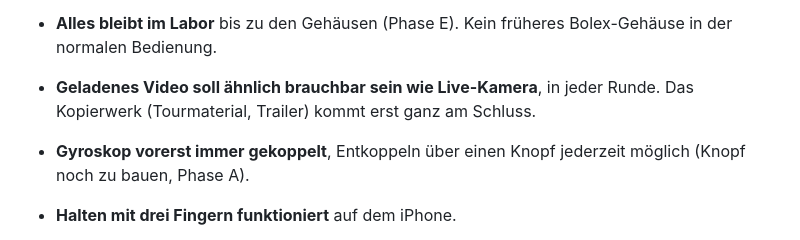
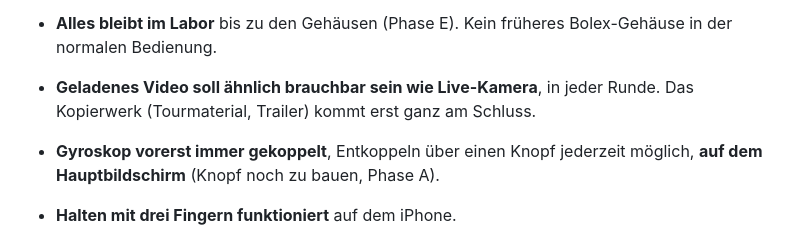
Before and after one commit to reckm/mekas, a Markdown page: ENTSCHEIDE.md, the part around the change. Rendered like a GitHub page.

```diff
--- a/ENTSCHEIDE.md
+++ b/ENTSCHEIDE.md
@@ -7,7 +7,7 @@ Neueste oben. Jeder Eintrag: Datum, Entscheid, kurze Begründung. Nicht wieder a
 - **Globaler Fahrplan** in `FAHRPLAN.md`: erst die Maschinen (Sammeln, Gedächtnis), dann die Rezepte. Reihenfolge: Runde 1 abschliessen, Fundament (Runde 2: Teilbelichtungen, Gedächtnis-Schicht mit müdem Entwickler), Linse (Runde 3, vorher als Runde 2 geplant), Filme (Runde 4), Gehäuse und Übernahme (Runde 5), Kopierwerk ganz am Schluss.
 - **Alles bleibt im Labor** bis zu den Gehäusen (Phase E). Kein früheres Bolex-Gehäuse in der normalen Bedienung.
 - **Geladenes Video soll ähnlich brauchbar sein wie Live-Kamera**, in jeder Runde. Das Kopierwerk (Tourmaterial, Trailer) kommt erst ganz am Schluss.
-- **Gyroskop vorerst immer gekoppelt**, Entkoppeln über einen Knopf jederzeit möglich (Knopf noch zu bauen, Phase A).
+- **Gyroskop vorerst immer gekoppelt**, Entkoppeln über einen Knopf jederzeit möglich, **auf dem Hauptbildschirm** (Knopf noch zu bauen, Phase A).
 - **Halten mit drei Fingern funktioniert** auf dem iPhone.
 
 - **Filmmaterial: Charakter über die ganze Zeit, nicht nur bei accum.** Ein Film wirkt auf jede Teilbelichtung (ein Kamerabild, etwa 30 pro Sekunde), das Zeitfenster (Kurbelbild, accum., Foto-Modus) entscheidet, wie viel davon sichtbar wird. Zwei Maschinen: **Sammeln** im Kern (wann, wie viel, durch welches Filter, dazu gehören auch die Farbsektoren in der Blende) und eine **Gedächtnis-Schicht** mit Rezepten (müder Entwickler, Lith, Röhre, eventuell Photochrom und Netzhaut). Eine Maschine, viele Rezepte statt eines Moduls pro Film. „Rolle altert“ fällt raus, vielleicht später als Alter-Fader. Korn vorerst nicht. Fahrplan in `IDEEN.md` (Filmmaterial).
```
Also changed, not shown: FAHRPLAN.md (+1 -1 lines), MODULE.md (+1 -1 lines).
